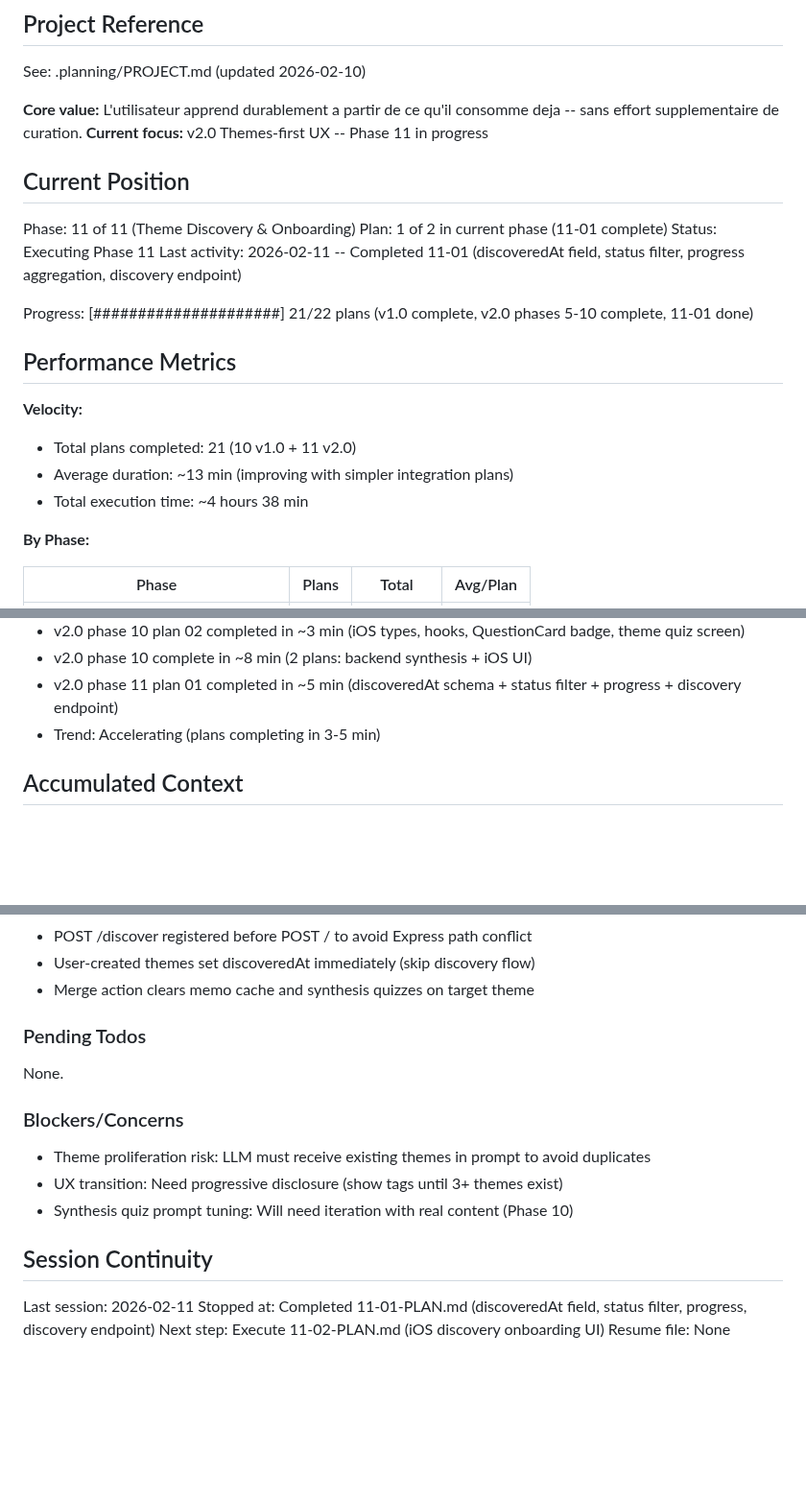
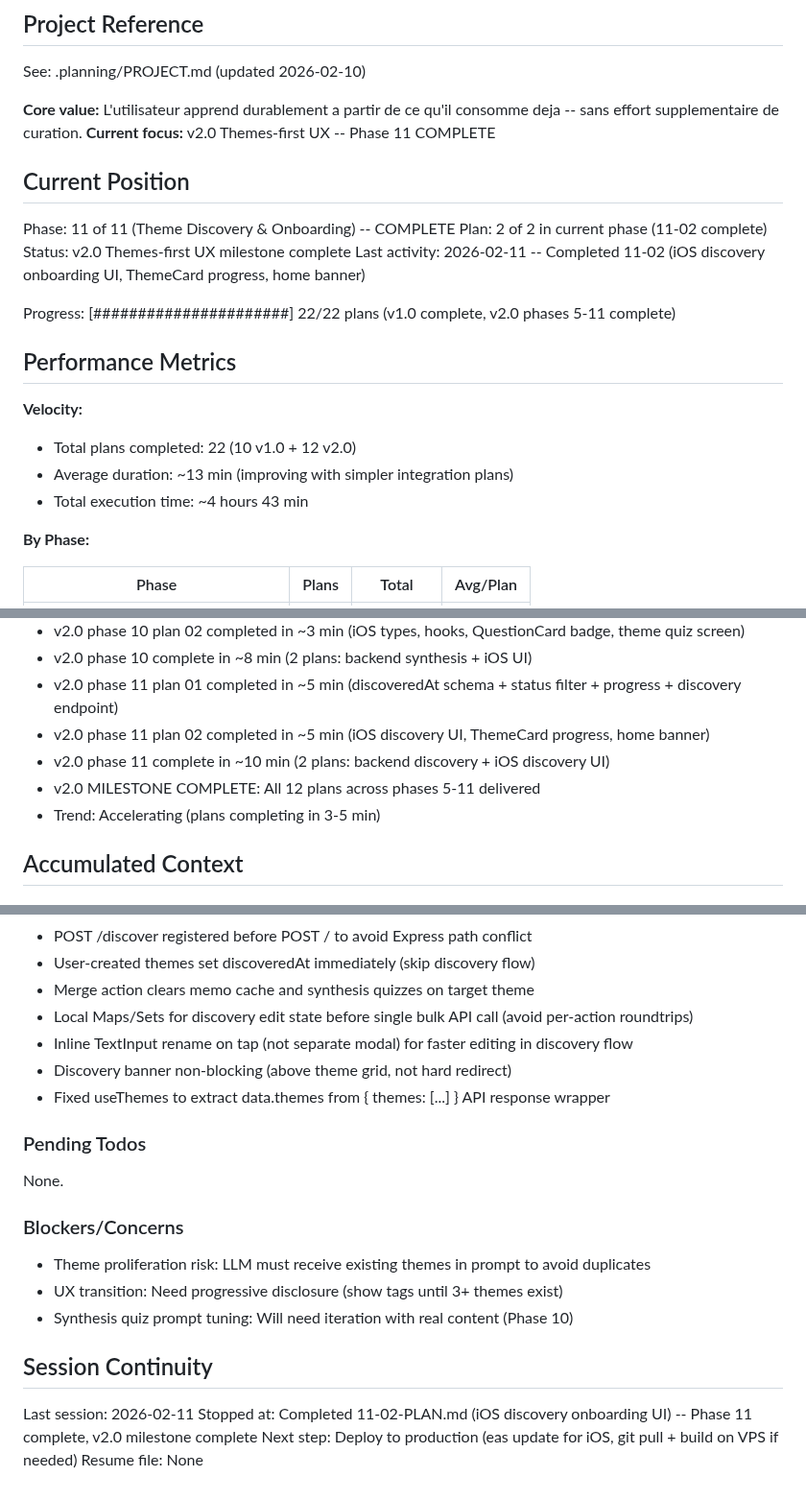
Before and after one commit to fysnerd/Remember, a Markdown page: .planning/STATE.md, 3 parts joined by grey strips. Shown at 96% size. Rendered like a GitHub page; blank space fills up the shorter version.

Commit message:
docs(11-02): complete iOS theme discovery onboarding plan
- SUMMARY.md with all task commits, decisions, and deviations
- STATE.md updated: phase 11 complete, v2.0 milestone complete (22/22 plans)

Co-Authored-By: Claude Opus 4.6 <noreply@anthropic.com>

```diff
--- a/.planning/STATE.md
+++ b/.planning/STATE.md
@@ -5,23 +5,23 @@
 See: .planning/PROJECT.md (updated 2026-02-10)
 
 **Core value:** L'utilisateur apprend durablement a partir de ce qu'il consomme deja -- sans effort supplementaire de curation.
-**Current focus:** v2.0 Themes-first UX -- Phase 11 in progress
+**Current focus:** v2.0 Themes-first UX -- Phase 11 COMPLETE
 
 ## Current Position
 
-Phase: 11 of 11 (Theme Discovery & Onboarding)
-Plan: 1 of 2 in current phase (11-01 complete)
-Status: Executing Phase 11
-Last activity: 2026-02-11 -- Completed 11-01 (discoveredAt field, status filter, progress aggregation, discovery endpoint)
+Phase: 11 of 11 (Theme Discovery & Onboarding) -- COMPLETE
+Plan: 2 of 2 in current phase (11-02 complete)
+Status: v2.0 Themes-first UX milestone complete
+Last activity: 2026-02-11 -- Completed 11-02 (iOS discovery onboarding UI, ThemeCard progress, home banner)
 
-Progress: [#####################] 21/22 plans (v1.0 complete, v2.0 phases 5-10 complete, 11-01 done)
+Progress: [######################] 22/22 plans (v1.0 complete, v2.0 phases 5-11 complete)
 
 ## Performance Metrics
 
 **Velocity:**
-- Total plans completed: 21 (10 v1.0 + 11 v2.0)
+- Total plans completed: 22 (10 v1.0 + 12 v2.0)
 - Average duration: ~13 min (improving with simpler integration plans)
-- Total execution time: ~4 hours 38 min
+- Total execution time: ~4 hours 43 min
 
 **By Phase:**
 
@@ -50,6 +50,9 @@ Progress: [#####################] 21/22 plans (v1.0 complete, v2.0 phases 5-10 c
 - v2.0 phase 10 plan 02 completed in ~3 min (iOS types, hooks, QuestionCard badge, theme quiz screen)
 - v2.0 phase 10 complete in ~8 min (2 plans: backend synthesis + iOS UI)
 - v2.0 phase 11 plan 01 completed in ~5 min (discoveredAt schema + status filter + progress + discovery endpoint)
+- v2.0 phase 11 plan 02 completed in ~5 min (iOS discovery UI, ThemeCard progress, home banner)
+- v2.0 phase 11 complete in ~10 min (2 plans: backend discovery + iOS discovery UI)
+- v2.0 MILESTONE COMPLETE: All 12 plans across phases 5-11 delivered
 - Trend: Accelerating (plans completing in 3-5 min)
 
 ## Accumulated Context
@@ -108,6 +111,10 @@ Recent decisions affecting current work:
 - POST /discover registered before POST / to avoid Express path conflict
 - User-created themes set discoveredAt immediately (skip discovery flow)
 - Merge action clears memo cache and synthesis quizzes on target theme
+- Local Maps/Sets for discovery edit state before single bulk API call (avoid per-action roundtrips)
+- Inline TextInput rename on tap (not separate modal) for faster editing in discovery flow
+- Discovery banner non-blocking (above theme grid, not hard redirect)
+- Fixed useThemes to extract data.themes from { themes: [...] } API response wrapper
 
 ### Pending Todos
 
@@ -122,6 +129,6 @@ None.
 ## Session Continuity
 
 Last session: 2026-02-11
-Stopped at: Completed 11-01-PLAN.md (discoveredAt field, status filter, progress, discovery endpoint)
-Next step: Execute 11-02-PLAN.md (iOS discovery onboarding UI)
+Stopped at: Completed 11-02-PLAN.md (iOS discovery onboarding UI) -- Phase 11 complete, v2.0 milestone complete
+Next step: Deploy to production (eas update for iOS, git pull + build on VPS if needed)
 Resume file: None
```
Also changed, not shown: other parts of .planning/STATE.md (+1 -1 lines), 1 other file.
